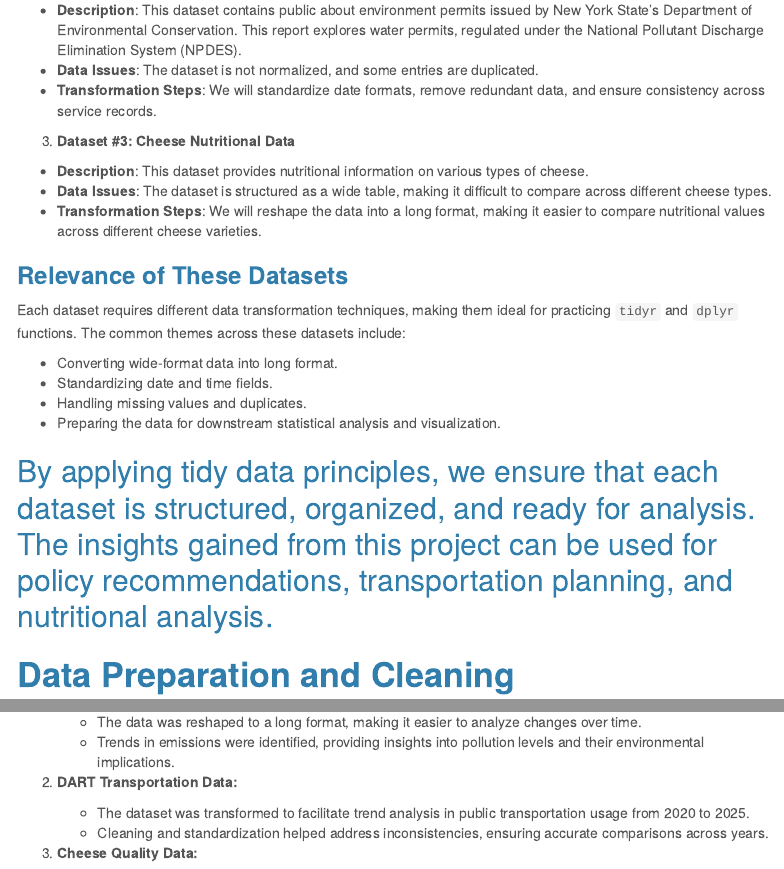
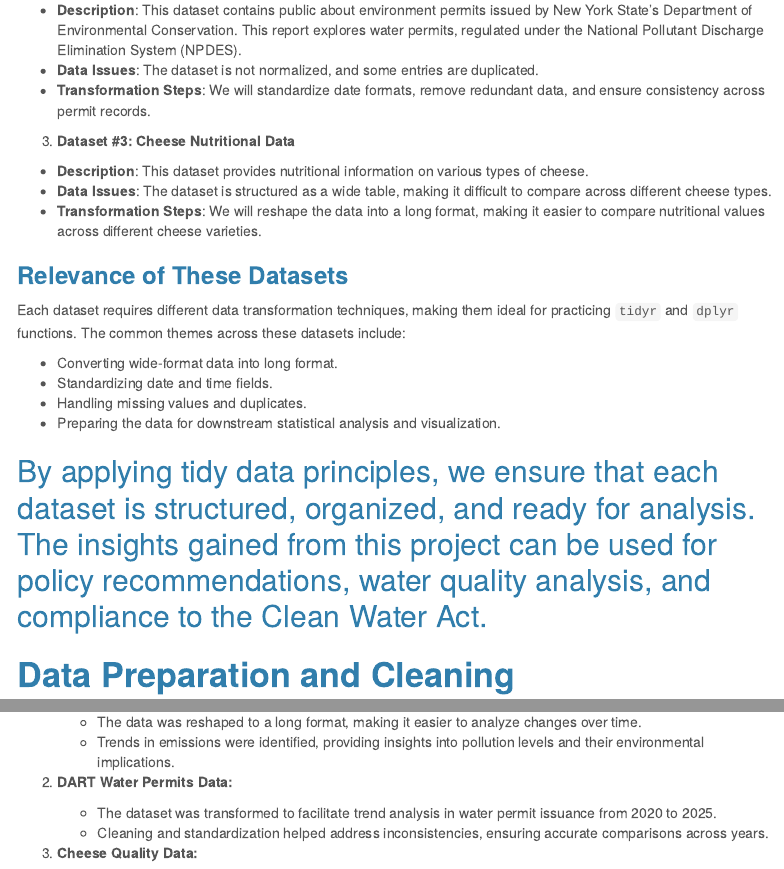
Before and after one commit to AlinaVikhnevich/data_607, an R Markdown document (Project 2/Final Draft/Project2.Rmd): the page in a window 1100 px wide, from 1090 px down, and a second part further down, joined at a grey line. Rendered offline with R 4.5, knitr and Pandoc, with nearby package versions; the code chunks are not run, so their results and figures are left out; menus at the side of the page are left out.

Commit message:
final DART language updates

```diff
--- a/Project 2/Final Draft/Project2.Rmd
+++ b/Project 2/Final Draft/Project2.Rmd
@@ -85,7 +85,7 @@ Each dataset represents a different domain and requires a unique transformation
 
 -   **Description**: This dataset contains public about environment permits issued by New York State's Department of Environmental Conservation. This report explores water permits, regulated under the National Pollutant Discharge Elimination System (NPDES).
 -   **Data Issues**: The dataset is not normalized, and some entries are duplicated.
--   **Transformation Steps**: We will standardize date formats, remove redundant data, and ensure consistency across service records.
+-   **Transformation Steps**: We will standardize date formats, remove redundant data, and ensure consistency across permit records.
 
 3.  **Dataset #3: Cheese Nutritional Data**
 
@@ -102,7 +102,7 @@ Each dataset requires different data transformation techniques, making them idea
 -   Handling missing values and duplicates.
 -   Preparing the data for downstream statistical analysis and visualization.
 
-## By applying tidy data principles, we ensure that each dataset is structured, organized, and ready for analysis. The insights gained from this project can be used for policy recommendations, transportation planning, and nutritional analysis.
+## By applying tidy data principles, we ensure that each dataset is structured, organized, and ready for analysis. The insights gained from this project can be used for policy recommendations, water quality analysis, and compliance to the Clean Water Act.
 
 \clearpage
 
@@ -860,9 +860,9 @@ This project focused on transforming and analyzing three diverse datasets, demon
     -   The data was reshaped to a long format, making it easier to analyze changes over time.
     -   Trends in emissions were identified, providing insights into pollution levels and their environmental implications.
 
-2.  **DART Transportation Data:**
+2.  **DART Water Permits Data:**
 
-    -   The dataset was transformed to facilitate trend analysis in public transportation usage from 2020 to 2025.
+    -   The dataset was transformed to facilitate trend analysis in water permit issuance from 2020 to 2025.
     -   Cleaning and standardization helped address inconsistencies, ensuring accurate comparisons across years.
 
 3.  **Cheese Quality Data:**
```
Also changed, not shown: Project 2/Final Draft/Project2.Rmd (2 more changed lines).
